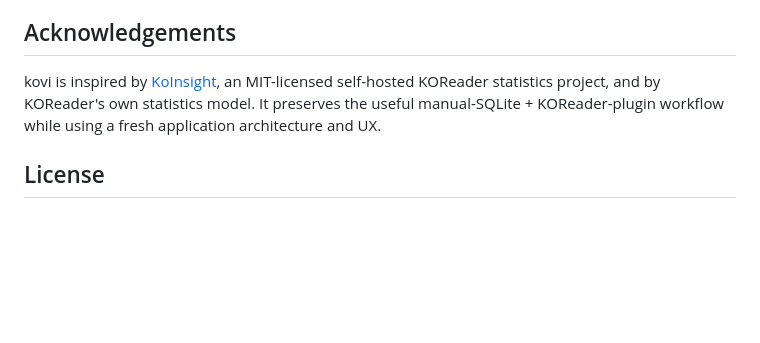
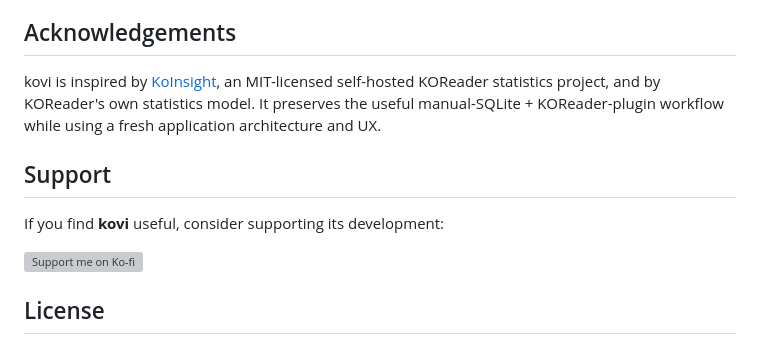
Before and after one commit to mdaleo404/kovi, a Markdown page: README.md, the part around the change. Drawn GitHub-style; blank space fills up the shorter version; grey boxes are pictures that could not be loaded.

Commit message:
Add support section in README

```diff
--- a/README.md
+++ b/README.md
@@ -237,6 +237,12 @@ kovi does not implement web user accounts. Keep the web UI on a trusted LAN/priv
 
 kovi is inspired by [KoInsight](https://github.com/Ko-Insight/KoInsight), an MIT-licensed self-hosted KOReader statistics project, and by KOReader's own statistics model. It preserves the useful manual-SQLite + KOReader-plugin workflow while using a fresh application architecture and UX.
 
+## Support
+
+If you find **kovi** useful, consider supporting its development:
+
+[![Support me on Ko-fi](https://ko-fi.com/img/githubbutton_sm.svg)](https://ko-fi.com/mdaleo404)
+
 ## License
 
 kovi is released under the GNU General Public License v3.0; see [LICENSE](LICENSE). The container image also bundles Debian's unmodified `calibre` package (GPLv3); see [THIRD_PARTY_NOTICES.md](THIRD_PARTY_NOTICES.md).
```
